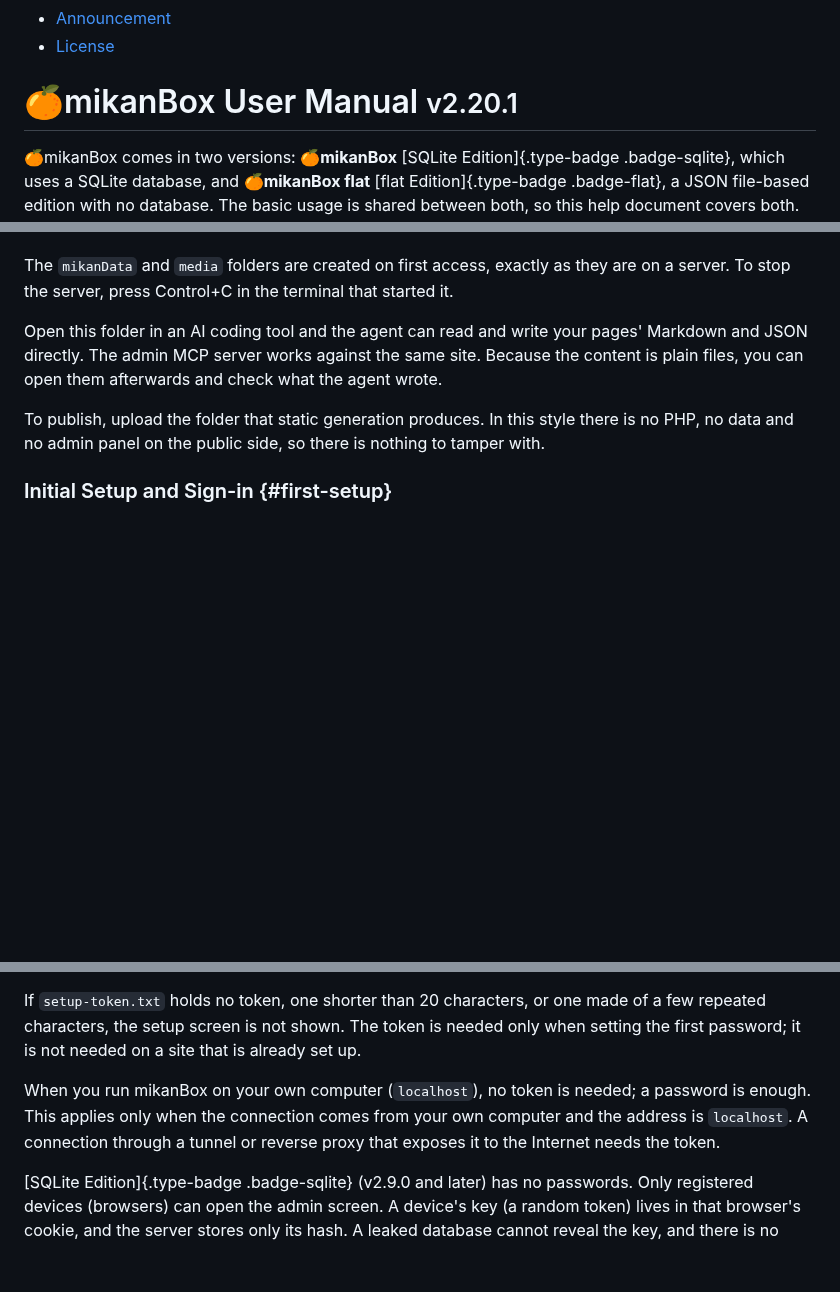
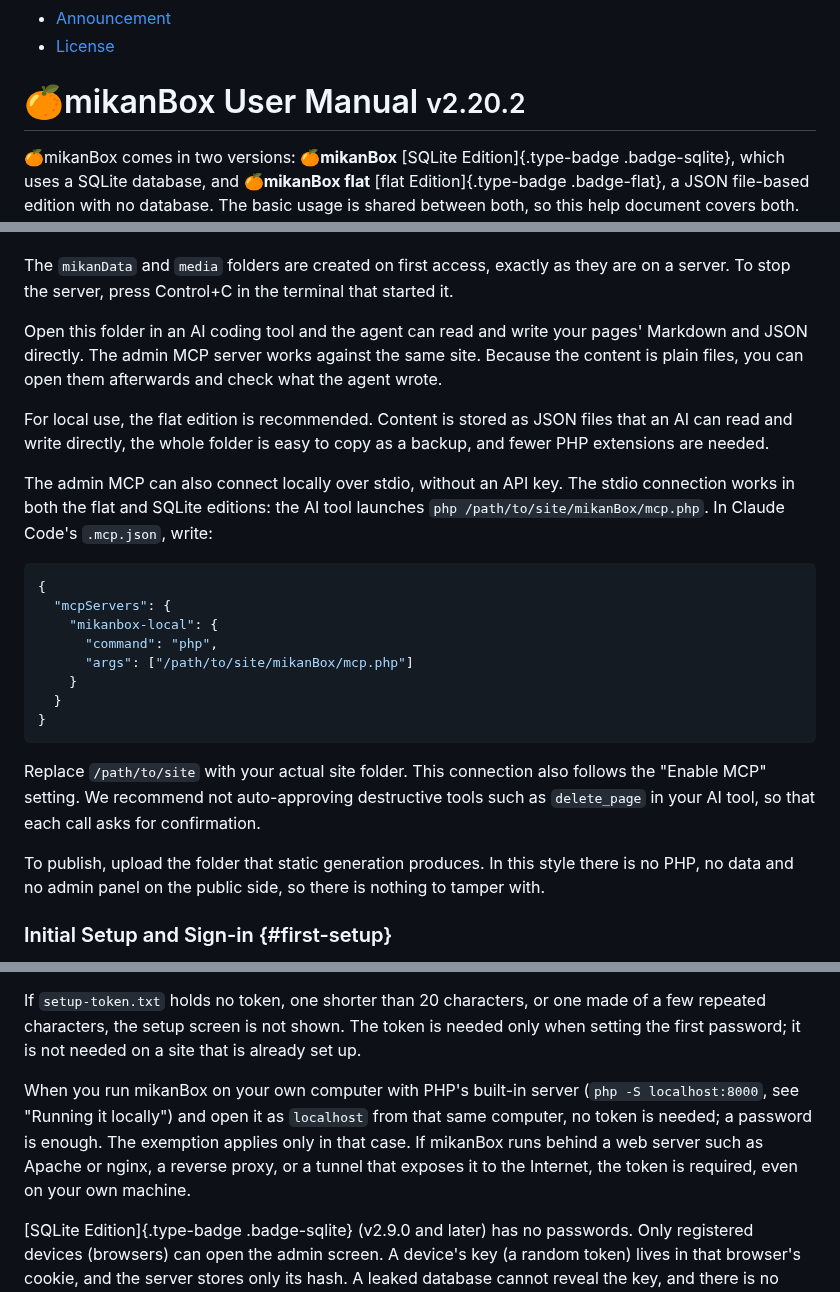
Before and after one commit to yoshihik0/mikanBox-cloud, a Markdown page: docs/help_en.md, 3 parts joined by grey strips. Rendered like a GitHub page; blank space fills up the shorter version.

````diff
--- a/docs/help_en.md
+++ b/docs/help_en.md
@@ -56,7 +56,7 @@
 }
 </style>
 
-# 🍊mikanBox User Manual <small class="manual-version">v2.20.1</small>
+# 🍊mikanBox User Manual <small class="manual-version">v2.20.2</small>
 
 🍊mikanBox comes in two versions: **🍊mikanBox** [SQLite Edition]{.type-badge .badge-sqlite}, which uses a SQLite database, and **🍊mikanBox flat** [flat Edition]{.type-badge .badge-flat}, a JSON file-based edition with no database. The basic usage is shared between both, so this help document covers both. Where the content differs between versions, the badges above are used to mark the difference.
 
@@ -172,6 +172,23 @@ The `mikanData` and `media` folders are created on first access, exactly as they
 
 Open this folder in an AI coding tool and the agent can read and write your pages' Markdown and JSON directly. The admin MCP server works against the same site. Because the content is plain files, you can open them afterwards and check what the agent wrote.
 
+For local use, the flat edition is recommended. Content is stored as JSON files that an AI can read and write directly, the whole folder is easy to copy as a backup, and fewer PHP extensions are needed.
+
+The admin MCP can also connect locally over stdio, without an API key. The stdio connection works in both the flat and SQLite editions: the AI tool launches `php /path/to/site/mikanBox/mcp.php`. In Claude Code's `.mcp.json`, write:
+
+```json
+{
+  "mcpServers": {
+    "mikanbox-local": {
+      "command": "php",
+      "args": ["/path/to/site/mikanBox/mcp.php"]
+    }
+  }
+}
+```
+
+Replace `/path/to/site` with your actual site folder. This connection also follows the "Enable MCP" setting. We recommend not auto-approving destructive tools such as `delete_page` in your AI tool, so that each call asks for confirmation.
+
 To publish, upload the folder that static generation produces. In this style there is no PHP, no data and no admin panel on the public side, so there is nothing to tamper with.
 
 ### Initial Setup and Sign-in {#first-setup}
@@ -191,7 +208,7 @@ On a server, a setup token is required so that nobody else can set the password
 
 If `setup-token.txt` holds no token, one shorter than 20 characters, or one made of a few repeated characters, the setup screen is not shown. The token is needed only when setting the first password; it is not needed on a site that is already set up.
 
-When you run mikanBox on your own computer (`localhost`), no token is needed; a password is enough. This applies only when the connection comes from your own computer and the address is `localhost`. A connection through a tunnel or reverse proxy that exposes it to the Internet needs the token.
+When you run mikanBox on your own computer with PHP's built-in server (`php -S localhost:8000`, see "Running it locally") and open it as `localhost` from that same computer, no token is needed; a password is enough. The exemption applies only in that case. If mikanBox runs behind a web server such as Apache or nginx, a reverse proxy, or a tunnel that exposes it to the Internet, the token is required, even on your own machine.
 
 [SQLite Edition]{.type-badge .badge-sqlite} (v2.9.0 and later) has no passwords. Only registered devices (browsers) can open the admin screen. A device's key (a random token) lives in that browser's cookie, and the server stores only its hash. A leaked database cannot reveal the key, and there is no password to reuse or leak. Even if someone guesses the admin URL, they get no further than the sign-in screen without a key.
 
````
Also changed, not shown: other parts of docs/help_en.md (+1 -1 lines), docs/help_ja.md (+20 -3 lines).
